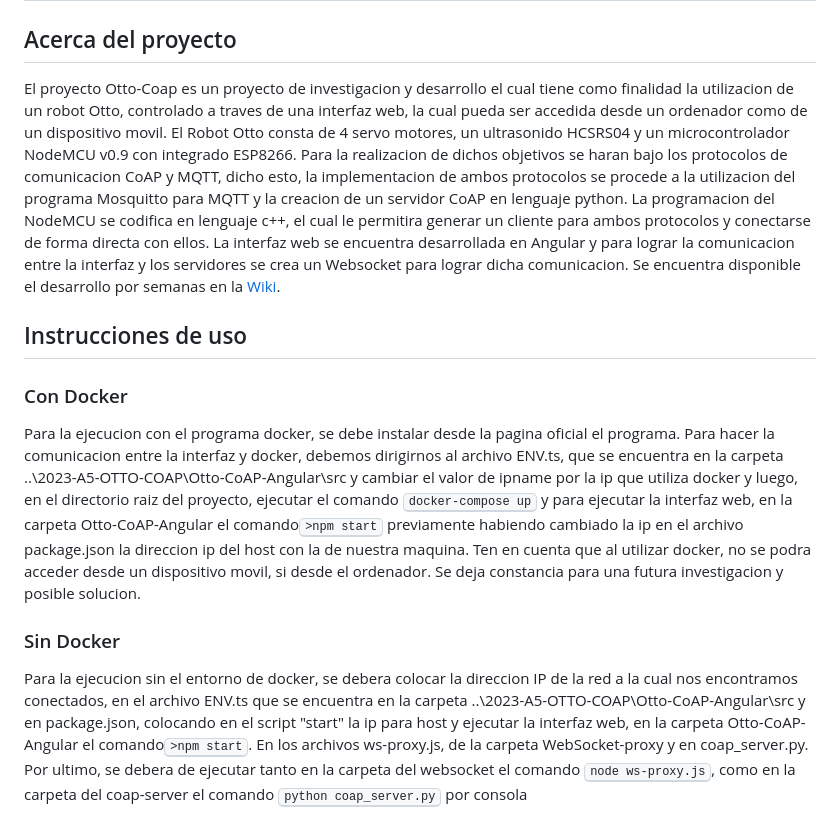
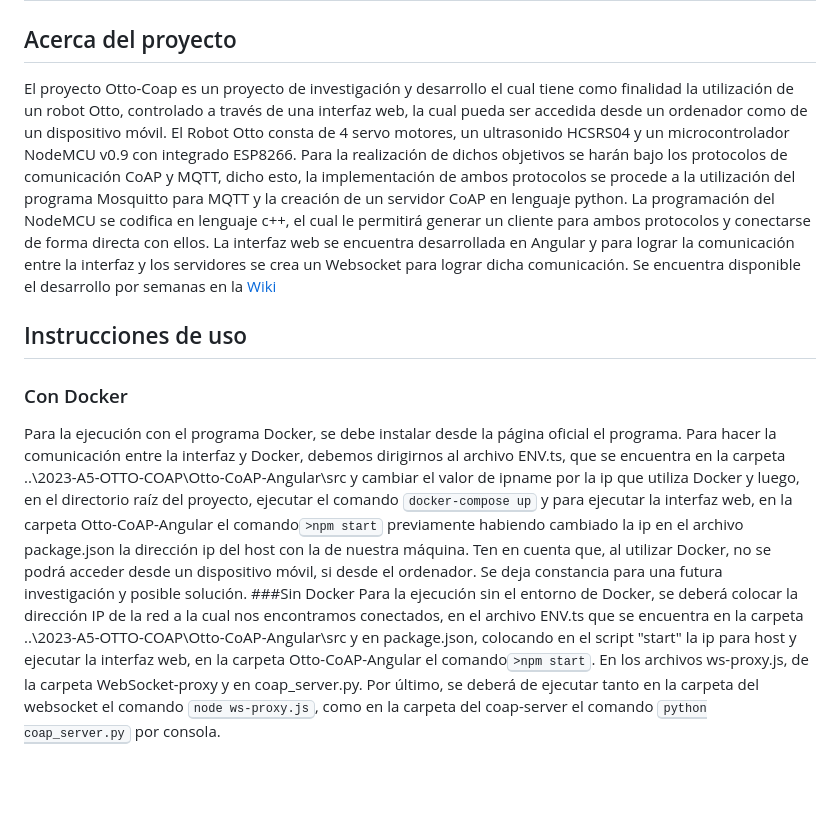
Before and after one commit to tpII/2023-A5-OTTO-COAP, a Markdown page: README.md, the part around the change. GitHub-like rendering; blank space fills up the shorter version.

```diff
--- a/README.md
+++ b/README.md
@@ -1,10 +1,10 @@
 # 2023-A5-OTTO-COAP
 
 ## Acerca del proyecto
-El proyecto Otto-Coap es un proyecto de investigacion y desarrollo el cual tiene como finalidad la utilizacion de un robot Otto, controlado a traves de una interfaz web, la cual pueda ser accedida desde un ordenador como de un dispositivo movil. El Robot Otto consta de 4 servo motores, un ultrasonido HCSRS04 y un microcontrolador NodeMCU v0.9 con integrado ESP8266. Para la realizacion de dichos objetivos se haran bajo los protocolos de comunicacion CoAP y MQTT, dicho esto, la implementacion de ambos protocolos se procede a la utilizacion del programa Mosquitto para MQTT y la creacion de un servidor CoAP en lenguaje python. La programacion del NodeMCU se codifica en lenguaje c++, el cual le permitira generar un cliente para ambos protocolos y conectarse de forma directa con ellos. La interfaz web se encuentra desarrollada en Angular y para lograr la comunicacion entre la interfaz y los servidores se crea un Websocket para lograr dicha comunicacion. Se encuentra disponible el desarrollo por semanas en la [Wiki](https://github.com/tpII/2023-A5-OTTO-COAP/wiki/Bitácora‐2023‐A5‐OTTO‐COAP).
+El proyecto Otto-Coap es un proyecto de investigación y desarrollo el cual tiene como finalidad la utilización de un robot Otto, controlado a través de una interfaz web, la cual pueda ser accedida desde un ordenador como de un dispositivo móvil. El Robot Otto consta de 4 servo motores, un ultrasonido HCSRS04 y un microcontrolador NodeMCU v0.9 con integrado ESP8266. Para la realización de dichos objetivos se harán bajo los protocolos de comunicación CoAP y MQTT, dicho esto, la implementación de ambos protocolos se procede a la utilización del programa Mosquitto para MQTT y la creación de un servidor CoAP en lenguaje python. La programación del NodeMCU se codifica en lenguaje c++, el cual le permitirá generar un cliente para ambos protocolos y conectarse de forma directa con ellos. La interfaz web se encuentra desarrollada en Angular y para lograr la comunicación entre la interfaz y los servidores se crea un Websocket para lograr dicha comunicación. Se encuentra disponible el desarrollo por semanas en la [Wiki](https://github.com/tpII/2023-A5-OTTO-COAP/wiki/Bitácora‐2023‐A5‐OTTO‐COAP)
 
 ## Instrucciones de uso
 ### Con Docker
-Para la ejecucion con el programa docker, se debe instalar desde la pagina oficial el programa. Para hacer la comunicacion entre la interfaz y docker, debemos dirigirnos al archivo ENV.ts, que se encuentra en la carpeta ..\2023-A5-OTTO-COAP\Otto-CoAP-Angular\src y cambiar el valor de ipname por la ip que utiliza docker y luego, en el directorio raiz del proyecto, ejecutar el comando <kbd style="background-color: #333; color: #fff; padding: 4px 8px; border-radius: 4px;">docker-compose up</kbd> y para ejecutar la interfaz web, en la carpeta Otto-CoAP-Angular el comando<kbd style="background-color: #333; color: #fff; padding: 4px 8px; border-radius: 4px;">>npm start</kbd> previamente habiendo cambiado la ip en el archivo package.json la direccion ip del host con la de nuestra maquina. Ten en cuenta que al utilizar docker, no se podra acceder desde un dispositivo movil, si desde el ordenador. Se deja constancia para una futura investigacion y posible solucion.
-### Sin Docker
-Para la ejecucion sin el entorno de docker, se debera colocar la direccion IP de la red a la cual nos encontramos conectados, en el archivo ENV.ts que se encuentra en la carpeta ..\2023-A5-OTTO-COAP\Otto-CoAP-Angular\src y en package.json, colocando en el script "start" la ip para host y ejecutar la interfaz web, en la carpeta Otto-CoAP-Angular el comando<kbd style="background-color: #333; color: #fff; padding: 4px 8px; border-radius: 4px;">>npm start</kbd>. En los archivos ws-proxy.js, de la carpeta WebSocket-proxy y en coap_server.py. Por ultimo, se debera de ejecutar tanto en la carpeta del websocket el comando <kbd style="background-color: #333; color: #fff; padding: 4px 8px; border-radius: 4px;">node ws-proxy.js</kbd>, como en la carpeta del coap-server el comando <kbd style="background-color: #333; color: #fff; padding: 4px 8px; border-radius: 4px;">python coap_server.py</kbd> por consola
+Para la ejecución con el programa Docker, se debe instalar desde la página oficial el programa. Para hacer la comunicación entre la interfaz y Docker, debemos dirigirnos al archivo ENV.ts, que se encuentra en la carpeta ..\2023-A5-OTTO-COAP\Otto-CoAP-Angular\src y cambiar el valor de ipname por la ip que utiliza Docker y luego, en el directorio raíz del proyecto, ejecutar el comando <kbd style="background-color: #333; color: #fff; padding: 4px 8px; border-radius: 4px;">docker-compose up</kbd> y para ejecutar la interfaz web, en la carpeta Otto-CoAP-Angular el comando<kbd style="background-color: #333; color: #fff; padding: 4px 8px; border-radius: 4px;">>npm start</kbd> previamente habiendo cambiado la ip en el archivo package.json la dirección ip del host con la de nuestra máquina. Ten en cuenta que, al utilizar Docker, no se podrá acceder desde un dispositivo móvil, si desde el ordenador. Se deja constancia para una futura investigación y posible solución.
+###Sin Docker
+Para la ejecución sin el entorno de Docker, se deberá colocar la dirección IP de la red a la cual nos encontramos conectados, en el archivo ENV.ts que se encuentra en la carpeta ..\2023-A5-OTTO-COAP\Otto-CoAP-Angular\src y en package.json, colocando en el script "start" la ip para host y ejecutar la interfaz web, en la carpeta Otto-CoAP-Angular el comando<kbd style="background-color: #333; color: #fff; padding: 4px 8px; border-radius: 4px;">>npm start</kbd>. En los archivos ws-proxy.js, de la carpeta WebSocket-proxy y en coap_server.py. Por último, se deberá de ejecutar tanto en la carpeta del websocket el comando <kbd style="background-color: #333; color: #fff; padding: 4px 8px; border-radius: 4px;">node ws-proxy.js</kbd>, como en la carpeta del coap-server el comando <kbd style="background-color: #333; color: #fff; padding: 4px 8px; border-radius: 4px;">python coap_server.py</kbd> por consola.
```
